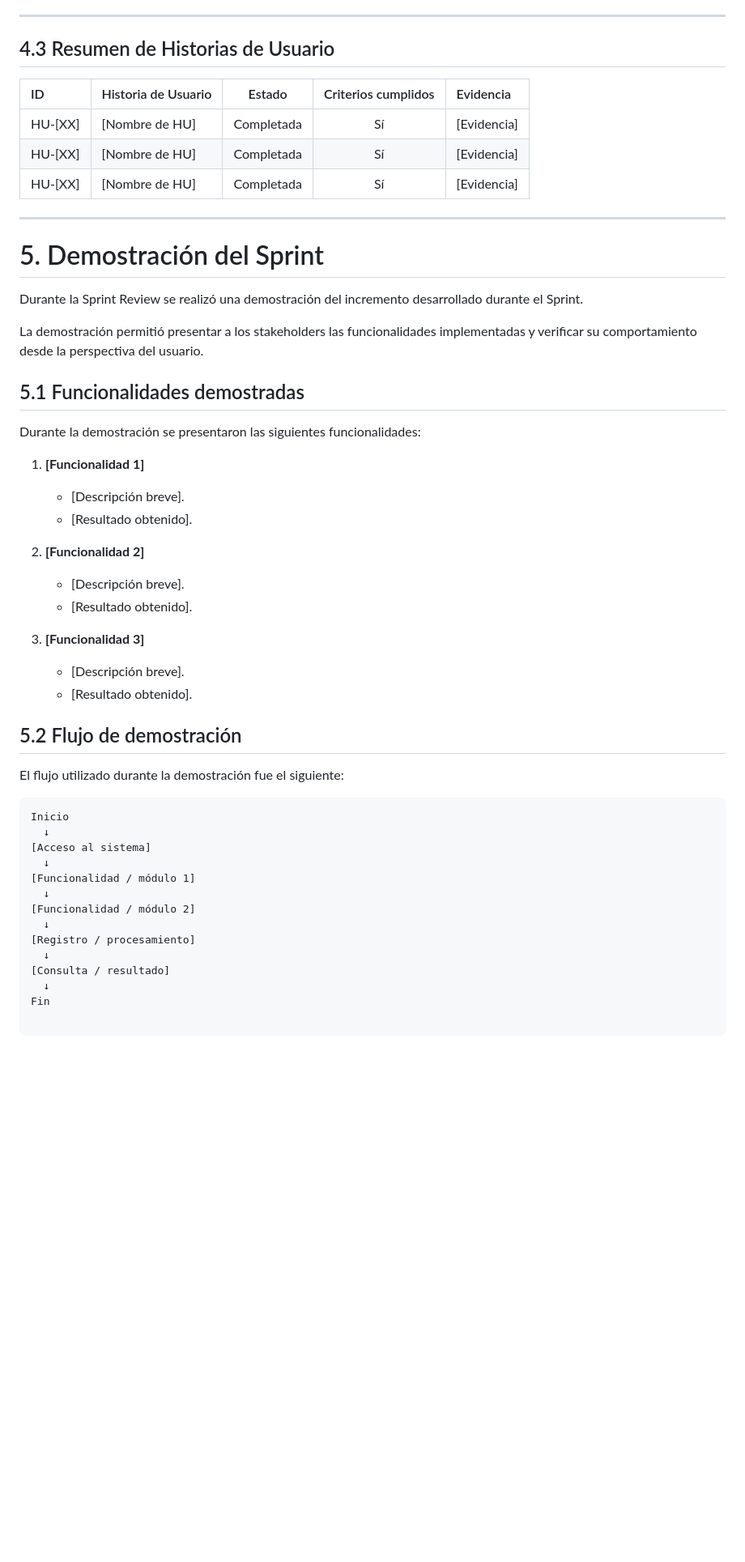
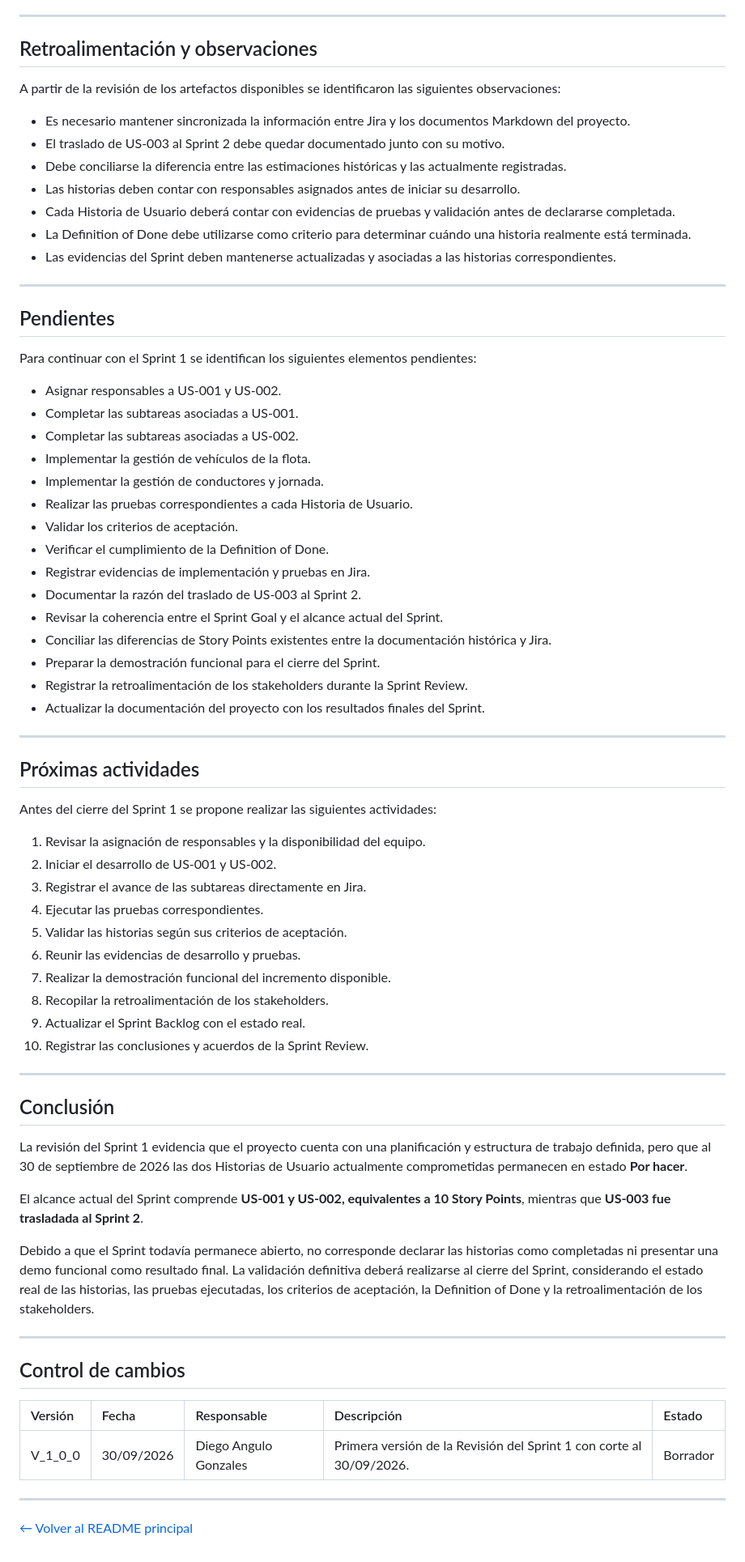
Before and after one commit to MartinezJhef/EcoLogistica-Lima, a Markdown page: docs/03 Implementación/03 Revisión del Sprint V_1_0_0.md, the part around one of its changes. Shown at 81% size. Drawn GitHub-style; blank space fills up the shorter version.

Commit message:
Creación del Documento 03 Revisión del Sprint

````diff
--- a/docs/03 Implementación/03 Revisión del Sprint V_1_0_0.md
+++ b/docs/03 Implementación/03 Revisión del Sprint V_1_0_0.md
@@ -118,53 +158,75 @@ La Historia de Usuario fue implementada y validada de acuerdo con los criterios
 
 ---
 
-## 4.3 Resumen de Historias de Usuario
+## Retroalimentación y observaciones
 
-| ID | Historia de Usuario | Estado | Criterios cumplidos | Evidencia |
-| :--- | :--- | :---: | :---: | :--- |
-| HU-[XX] | [Nombre de HU] | Completada | Sí | [Evidencia] |
-| HU-[XX] | [Nombre de HU] | Completada | Sí | [Evidencia] |
-| HU-[XX] | [Nombre de HU] | Completada | Sí | [Evidencia] |
+A partir de la revisión de los artefactos disponibles se identificaron las siguientes observaciones:
+
+- Es necesario mantener sincronizada la información entre Jira y los documentos Markdown del proyecto.
+- El traslado de US-003 al Sprint 2 debe quedar documentado junto con su motivo.
+- Debe conciliarse la diferencia entre las estimaciones históricas y las actualmente registradas.
+- Las historias deben contar con responsables asignados antes de iniciar su desarrollo.
+- Cada Historia de Usuario deberá contar con evidencias de pruebas y validación antes de declararse completada.
+- La Definition of Done debe utilizarse como criterio para determinar cuándo una historia realmente está terminada.
+- Las evidencias del Sprint deben mantenerse actualizadas y asociadas a las historias correspondientes.
 
 ---
 
-# 5. Demostración del Sprint
+## Pendientes
 
-Durante la Sprint Review se realizó una demostración del incremento desarrollado durante el Sprint.
+Para continuar con el Sprint 1 se identifican los siguientes elementos pendientes:
 
-La demostración permitió presentar a los stakeholders las funcionalidades implementadas y verificar su comportamiento desde la perspectiva del usuario.
+- Asignar responsables a US-001 y US-002.
+- Completar las subtareas asociadas a US-001.
+- Completar las subtareas asociadas a US-002.
+- Implementar la gestión de vehículos de la flota.
+- Implementar la gestión de conductores y jornada.
+- Realizar las pruebas correspondientes a cada Historia de Usuario.
+- Validar los criterios de aceptación.
+- Verificar el cumplimiento de la Definition of Done.
+- Registrar evidencias de implementación y pruebas en Jira.
+- Documentar la razón del traslado de US-003 al Sprint 2.
+- Revisar la coherencia entre el Sprint Goal y el alcance actual del Sprint.
+- Conciliar las diferencias de Story Points existentes entre la documentación histórica y Jira.
+- Preparar la demostración funcional para el cierre del Sprint.
+- Registrar la retroalimentación de los stakeholders durante la Sprint Review.
+- Actualizar la documentación del proyecto con los resultados finales del Sprint.
 
-## 5.1 Funcionalidades demostradas
+---
 
-Durante la demostración se presentaron las siguientes funcionalidades:
+## Próximas actividades
 
-1. **[Funcionalidad 1]**
-   - [Descripción breve].
-   - [Resultado obtenido].
+Antes del cierre del Sprint 1 se propone realizar las siguientes actividades:
 
-2. **[Funcionalidad 2]**
-   - [Descripción breve].
-   - [Resultado obtenido].
+1. Revisar la asignación de responsables y la disponibilidad del equipo.
+2. Iniciar el desarrollo de US-001 y US-002.
+3. Registrar el avance de las subtareas directamente en Jira.
+4. Ejecutar las pruebas correspondientes.
+5. Validar las historias según sus criterios de aceptación.
+6. Reunir las evidencias de desarrollo y pruebas.
+7. Realizar la demostración funcional del incremento disponible.
+8. Recopilar la retroalimentación de los stakeholders.
+9. Actualizar el Sprint Backlog con el estado real.
+10. Registrar las conclusiones y acuerdos de la Sprint Review.
 
-3. **[Funcionalidad 3]**
-   - [Descripción breve].
-   - [Resultado obtenido].
+---
 
-## 5.2 Flujo de demostración
+## Conclusión
 
-El flujo utilizado durante la demostración fue el siguiente:
+La revisión del Sprint 1 evidencia que el proyecto cuenta con una planificación y estructura de trabajo definida, pero que al 30 de septiembre de 2026 las dos Historias de Usuario actualmente comprometidas permanecen en estado **Por hacer**.
 
-```text
-Inicio
-  ↓
-[Acceso al sistema]
-  ↓
-[Funcionalidad / módulo 1]
-  ↓
-[Funcionalidad / módulo 2]
-  ↓
-[Registro / procesamiento]
-  ↓
-[Consulta / resultado]
-  ↓
-Fin
+El alcance actual del Sprint comprende **US-001 y US-002, equivalentes a 10 Story Points**, mientras que **US-003 fue trasladada al Sprint 2**.
+
+Debido a que el Sprint todavía permanece abierto, no corresponde declarar las historias como completadas ni presentar una demo funcional como resultado final. La validación definitiva deberá realizarse al cierre del Sprint, considerando el estado real de las historias, las pruebas ejecutadas, los criterios de aceptación, la Definition of Done y la retroalimentación de los stakeholders.
+
+---
+
+## Control de cambios
+
+| Versión | Fecha | Responsable | Descripción | Estado |
+| :--- | :--- | :--- | :--- | :--- |
+| V_1_0_0 | 30/09/2026 | Diego Angulo Gonzales | Primera versión de la Revisión del Sprint 1 con corte al 30/09/2026. | Borrador |
+
+---
+
+[← Volver al README principal](../../README.md)
````
Also changed, not shown: other parts of docs/03 Implementación/03 Revisión del Sprint V_1_0_0.md (+122 -82 lines).
